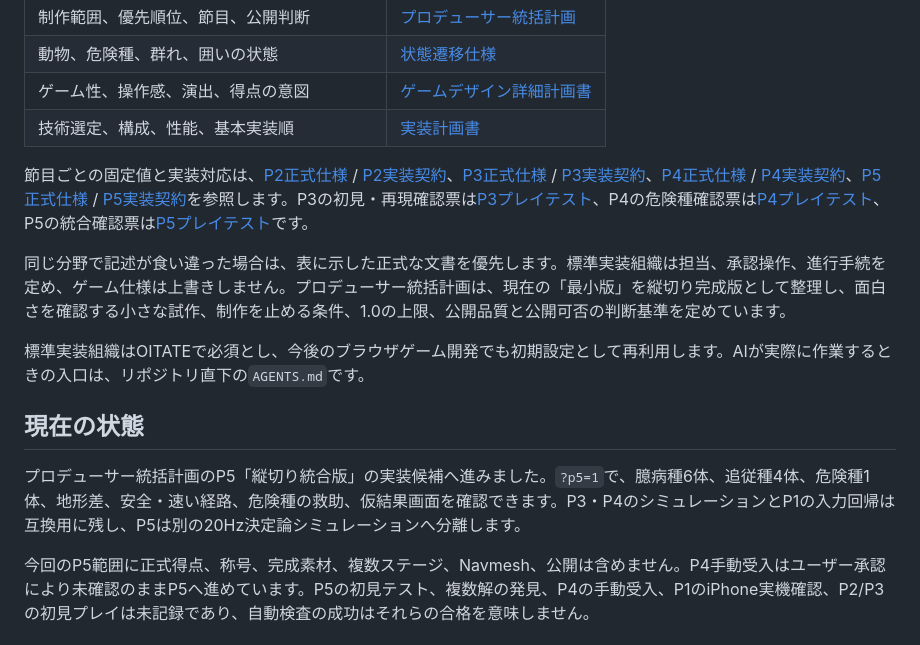
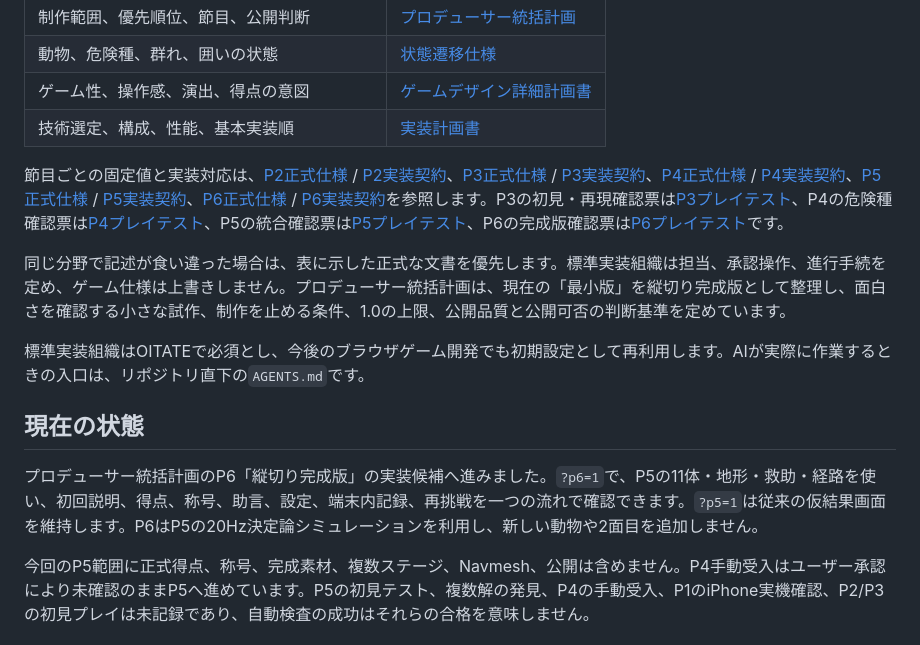
Before and after one commit to chameleonjp-lab/OITATE, a Markdown page: README.md, the part around the change. Rendered like a GitHub page.

Commit message:
document P6 completion slice

```diff
--- a/README.md
+++ b/README.md
@@ -15,7 +15,7 @@
 | ゲーム性、操作感、演出、得点の意図 | [ゲームデザイン詳細計画書](docs/GAME_DESIGN_MASTER_PLAN.md) |
 | 技術選定、構成、性能、基本実装順 | [実装計画書](docs/IMPLEMENTATION_PLAN.md) |
 
-節目ごとの固定値と実装対応は、[P2正式仕様](docs/P2_FORMAL_SPEC.md) / [P2実装契約](docs/P2_IMPLEMENTATION_CONTRACT.md)、[P3正式仕様](docs/P3_FORMAL_SPEC.md) / [P3実装契約](docs/P3_IMPLEMENTATION_CONTRACT.md)、[P4正式仕様](docs/P4_FORMAL_SPEC.md) / [P4実装契約](docs/P4_IMPLEMENTATION_CONTRACT.md)、[P5正式仕様](docs/P5_FORMAL_SPEC.md) / [P5実装契約](docs/P5_IMPLEMENTATION_CONTRACT.md)を参照します。P3の初見・再現確認票は[P3プレイテスト](docs/P3_PLAYTEST.md)、P4の危険種確認票は[P4プレイテスト](docs/P4_PLAYTEST.md)、P5の統合確認票は[P5プレイテスト](docs/P5_PLAYTEST.md)です。
+節目ごとの固定値と実装対応は、[P2正式仕様](docs/P2_FORMAL_SPEC.md) / [P2実装契約](docs/P2_IMPLEMENTATION_CONTRACT.md)、[P3正式仕様](docs/P3_FORMAL_SPEC.md) / [P3実装契約](docs/P3_IMPLEMENTATION_CONTRACT.md)、[P4正式仕様](docs/P4_FORMAL_SPEC.md) / [P4実装契約](docs/P4_IMPLEMENTATION_CONTRACT.md)、[P5正式仕様](docs/P5_FORMAL_SPEC.md) / [P5実装契約](docs/P5_IMPLEMENTATION_CONTRACT.md)、[P6正式仕様](docs/P6_FORMAL_SPEC.md) / [P6実装契約](docs/P6_IMPLEMENTATION_CONTRACT.md)を参照します。P3の初見・再現確認票は[P3プレイテスト](docs/P3_PLAYTEST.md)、P4の危険種確認票は[P4プレイテスト](docs/P4_PLAYTEST.md)、P5の統合確認票は[P5プレイテスト](docs/P5_PLAYTEST.md)、P6の完成版確認票は[P6プレイテスト](docs/P6_PLAYTEST.md)です。
 
 同じ分野で記述が食い違った場合は、表に示した正式な文書を優先します。標準実装組織は担当、承認操作、進行手続を定め、ゲーム仕様は上書きしません。プロデューサー統括計画は、現在の「最小版」を縦切り完成版として整理し、面白さを確認する小さな試作、制作を止める条件、1.0の上限、公開品質と公開可否の判断基準を定めています。
 
@@ -23,7 +23,7 @@
 
 ## 現在の状態
 
-プロデューサー統括計画のP5「縦切り統合版」の実装候補へ進みました。`?p5=1`で、臆病種6体、追従種4体、危険種1体、地形差、安全・速い経路、危険種の救助、仮結果画面を確認できます。P3・P4のシミュレーションとP1の入力回帰は互換用に残し、P5は別の20Hz決定論シミュレーションへ分離します。
+プロデューサー統括計画のP6「縦切り完成版」の実装候補へ進みました。`?p6=1`で、P5の11体・地形・救助・経路を使い、初回説明、得点、称号、助言、設定、端末内記録、再挑戦を一つの流れで確認できます。`?p5=1`は従来の仮結果画面を維持します。P6はP5の20Hz決定論シミュレーションを利用し、新しい動物や2面目を追加しません。
 
 今回のP5範囲に正式得点、称号、完成素材、複数ステージ、Navmesh、公開は含めません。P4手動受入はユーザー承認により未確認のままP5へ進めています。P5の初見テスト、複数解の発見、P4の手動受入、P1のiPhone実機確認、P2/P3の初見プレイは未記録であり、自動検査の成功はそれらの合格を意味しません。
 
```
